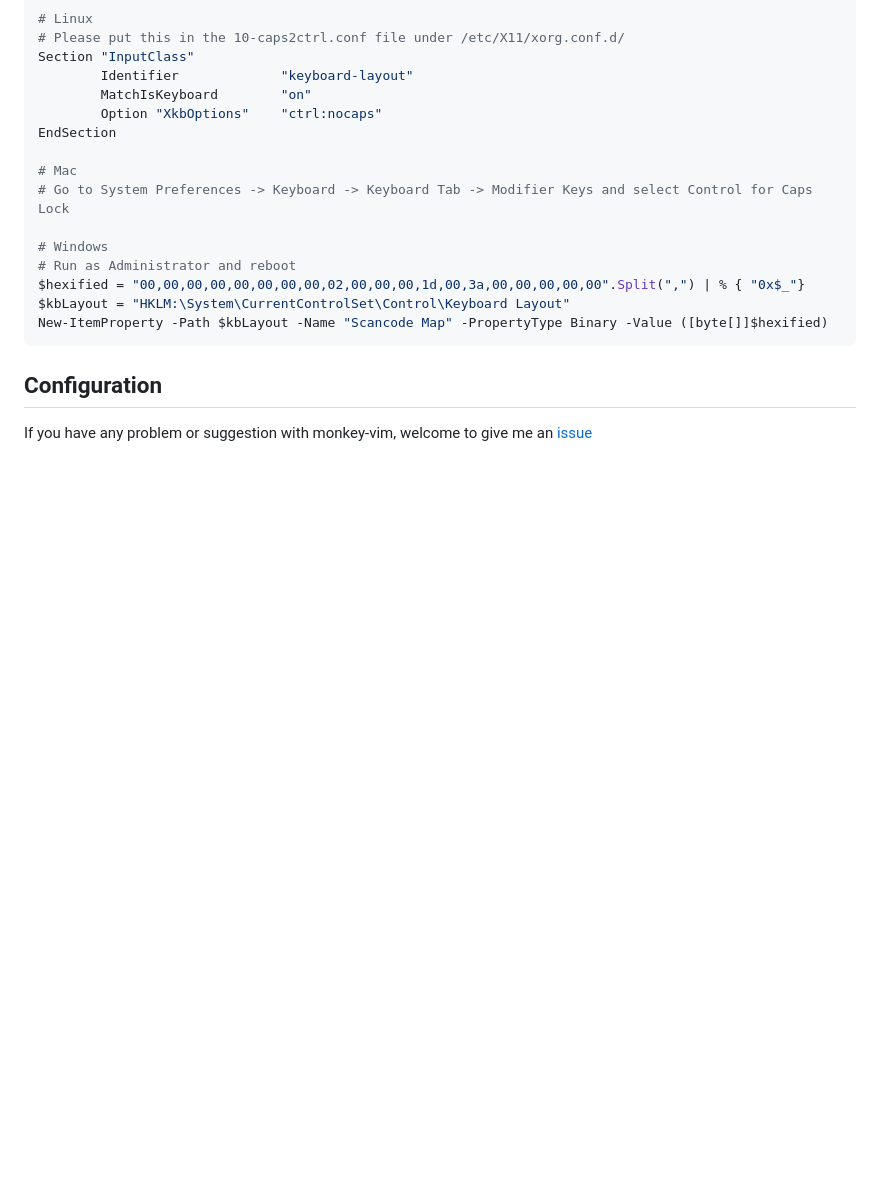
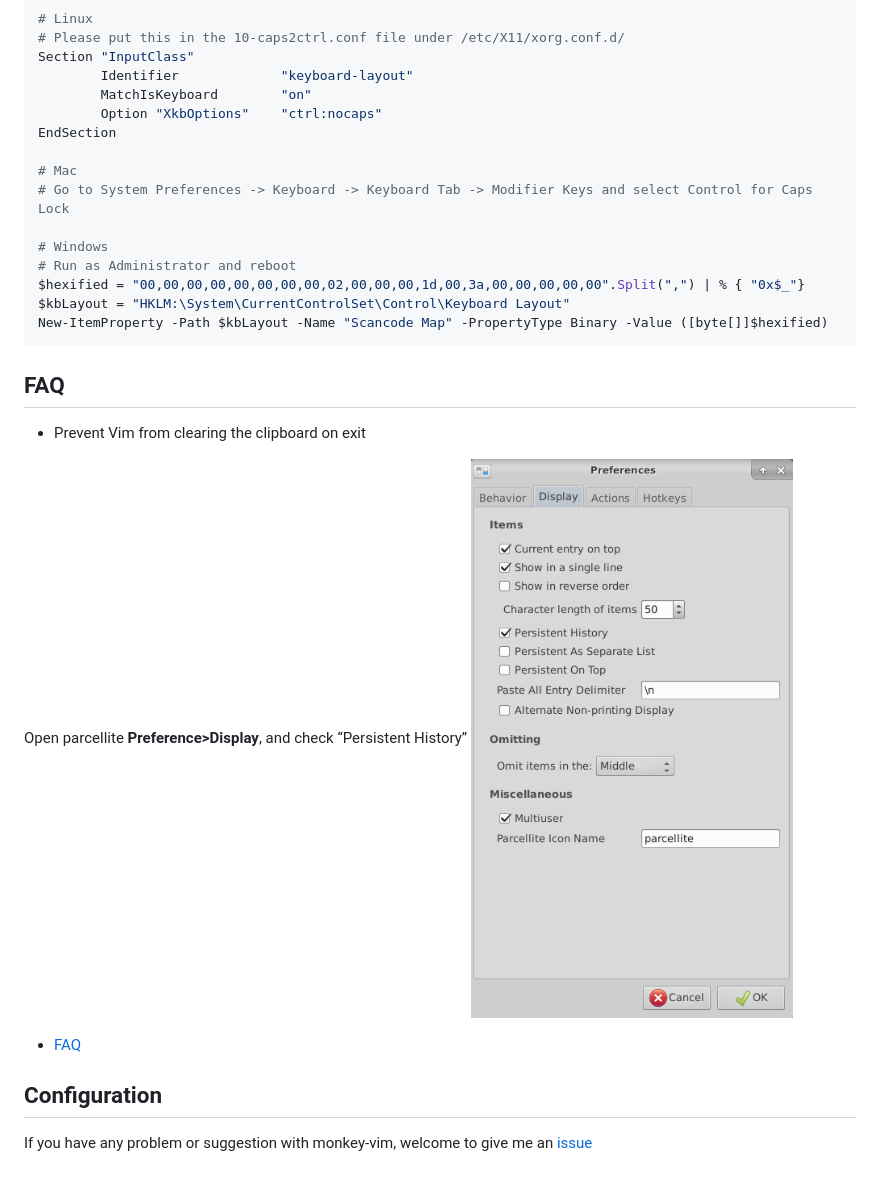
Before and after one commit to QMonkey/monkey-vim, a Markdown page: README.md, the part around one of its changes. GitHub-like rendering; pictures changed too: pictures/parcellite.png (added); blank space fills up the shorter version.

Commit message:
Add doc for parcellite.

````diff
--- a/README.md
+++ b/README.md
@@ -779,6 +775,15 @@ $kbLayout = "HKLM:\System\CurrentControlSet\Control\Keyboard Layout"
 New-ItemProperty -Path $kbLayout -Name "Scancode Map" -PropertyType Binary -Value ([byte[]]$hexified)
 ```
 
+## FAQ
+
+- Prevent Vim from clearing the clipboard on exit
+
+Open parcellite **Preference>Display**, and check “Persistent History”
+![parcellite](./pictures/parcellite.png "parcellite.png")
+
+- [FAQ](https://github.com/QMonkey/monkey-vim/wiki/FAQ)
+
 ## Configuration
 
 If you have any problem or suggestion with monkey-vim, welcome to give me an [issue](https://github.com/QMonkey/monkey-vim/issues)
````
Also changed, not shown: other parts of README.md (+3 -7 lines), README.zh-CN.md (+12 -7 lines).
